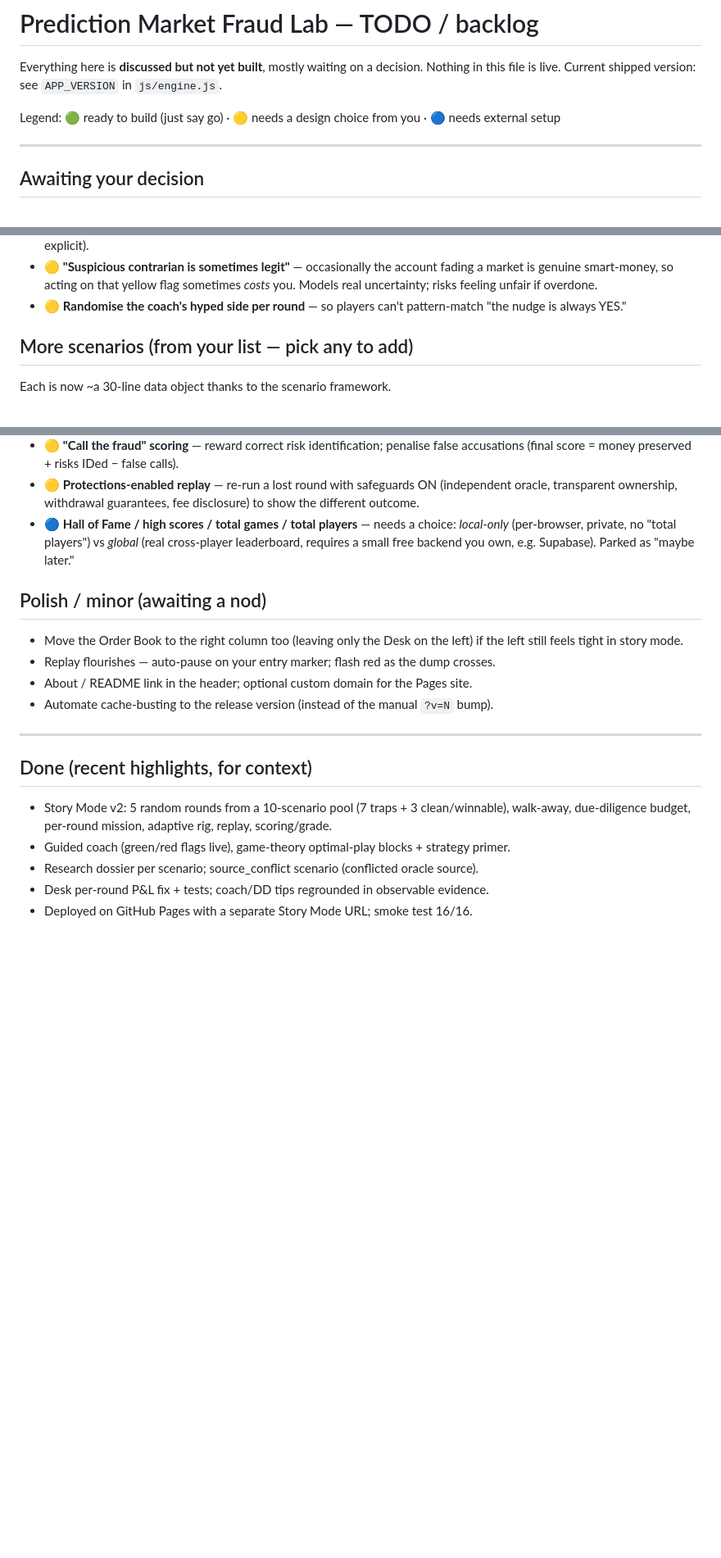
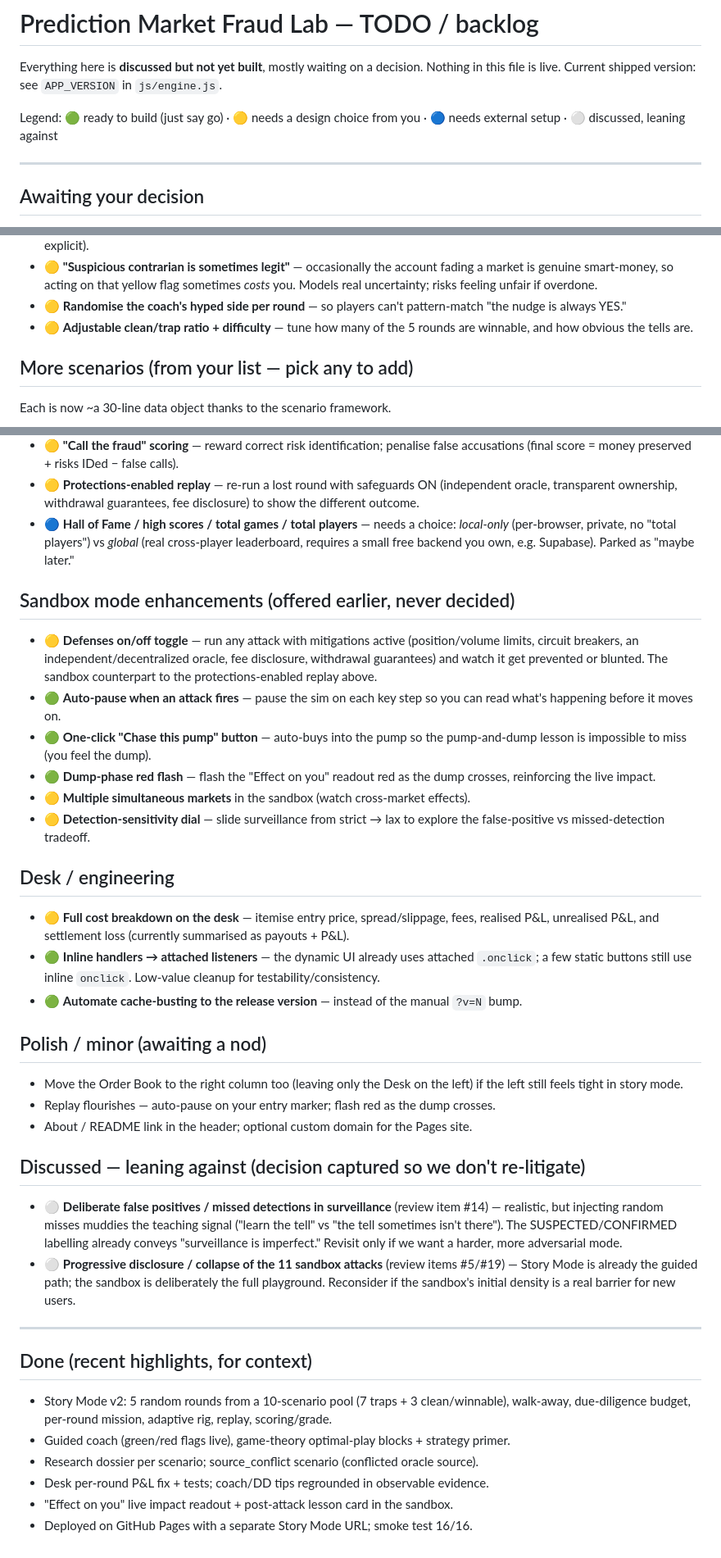
Before and after one commit to NishitHada/predmarket-fraud-lab, a Markdown page: TODO.md, 3 parts joined by grey strips. Shown at 82% size. Drawn GitHub-style; blank space fills up the shorter version.

Commit message:
Expand TODO.md: add earlier-offered items found by scanning the full session
Added a Sandbox-enhancements section (defenses on/off toggle, auto-pause on
attack, one-click 'chase this pump', dump-phase red flash, multiple markets,
detection-sensitivity dial), a Desk/engineering section (full cost breakdown,
inline->listener cleanup, automate cache-busting), an adjustable clean/trap
ratio, and a 'discussed — leaning against' section (deliberate false
positives #14; progressive disclosure of sandbox attacks #5/#19) so those
decisions are recorded.

Co-Authored-By: Claude Opus 4.8 <noreply@anthropic.com>

```diff
--- a/TODO.md
+++ b/TODO.md
@@ -3,7 +3,7 @@
 Everything here is **discussed but not yet built**, mostly waiting on a decision.
 Nothing in this file is live. Current shipped version: see `APP_VERSION` in `js/engine.js`.
 
-Legend: 🟢 ready to build (just say go) · 🟡 needs a design choice from you · 🔵 needs external setup
+Legend: 🟢 ready to build (just say go) · 🟡 needs a design choice from you · 🔵 needs external setup · ⚪ discussed, leaning against
 
 ---
 
@@ -23,6 +23,8 @@ Legend: 🟢 ready to build (just say go) · 🟡 needs a design choice from you
   Models real uncertainty; risks feeling unfair if overdone.
 - 🟡 **Randomise the coach's hyped side per round** — so players can't pattern-match
   "the nudge is always YES."
+- 🟡 **Adjustable clean/trap ratio + difficulty** — tune how many of the 5 rounds are
+  winnable, and how obvious the tells are.
 
 ## More scenarios (from your list — pick any to add)
 
@@ -60,13 +62,47 @@ Each is now ~a 30-line data object thanks to the scenario framework.
   *local-only* (per-browser, private, no "total players") vs *global* (real cross-player
   leaderboard, requires a small free backend you own, e.g. Supabase). Parked as "maybe later."
 
+## Sandbox mode enhancements (offered earlier, never decided)
+
+- 🟡 **Defenses on/off toggle** — run any attack with mitigations active (position/volume
+  limits, circuit breakers, an independent/decentralized oracle, fee disclosure, withdrawal
+  guarantees) and watch it get prevented or blunted. The sandbox counterpart to the
+  protections-enabled replay above.
+- 🟢 **Auto-pause when an attack fires** — pause the sim on each key step so you can read
+  what's happening before it moves on.
+- 🟢 **One-click "Chase this pump" button** — auto-buys into the pump so the
+  pump-and-dump lesson is impossible to miss (you feel the dump).
+- 🟢 **Dump-phase red flash** — flash the "Effect on you" readout red as the dump crosses,
+  reinforcing the live impact.
+- 🟡 **Multiple simultaneous markets** in the sandbox (watch cross-market effects).
+- 🟡 **Detection-sensitivity dial** — slide surveillance from strict → lax to explore the
+  false-positive vs missed-detection tradeoff.
+
+## Desk / engineering
+
+- 🟡 **Full cost breakdown on the desk** — itemise entry price, spread/slippage, fees,
+  realised P&L, unrealised P&L, and settlement loss (currently summarised as payouts + P&L).
+- 🟢 **Inline handlers → attached listeners** — the dynamic UI already uses attached
+  `.onclick`; a few static buttons still use inline `onclick`. Low-value cleanup for
+  testability/consistency.
+- 🟢 **Automate cache-busting to the release version** — instead of the manual `?v=N` bump.
+
 ## Polish / minor (awaiting a nod)
 
 - Move the Order Book to the right column too (leaving only the Desk on the left) if the
   left still feels tight in story mode.
 - Replay flourishes — auto-pause on your entry marker; flash red as the dump crosses.
 - About / README link in the header; optional custom domain for the Pages site.
-- Automate cache-busting to the release version (instead of the manual `?v=N` bump).
+
+## Discussed — leaning against (decision captured so we don't re-litigate)
+
+- ⚪ **Deliberate false positives / missed detections in surveillance** (review item #14) —
+  realistic, but injecting random misses muddies the teaching signal ("learn the tell" vs
+  "the tell sometimes isn't there"). The SUSPECTED/CONFIRMED labelling already conveys
+  "surveillance is imperfect." Revisit only if we want a harder, more adversarial mode.
+- ⚪ **Progressive disclosure / collapse of the 11 sandbox attacks** (review items #5/#19) —
+  Story Mode is already the guided path; the sandbox is deliberately the full playground.
+  Reconsider if the sandbox's initial density is a real barrier for new users.
 
 ---
 
@@ -77,4 +113,5 @@ Each is now ~a 30-line data object thanks to the scenario framework.
 - Guided coach (green/red flags live), game-theory optimal-play blocks + strategy primer.
 - Research dossier per scenario; source_conflict scenario (conflicted oracle source).
 - Desk per-round P&L fix + tests; coach/DD tips regrounded in observable evidence.
+- "Effect on you" live impact readout + post-attack lesson card in the sandbox.
 - Deployed on GitHub Pages with a separate Story Mode URL; smoke test 16/16.
```
